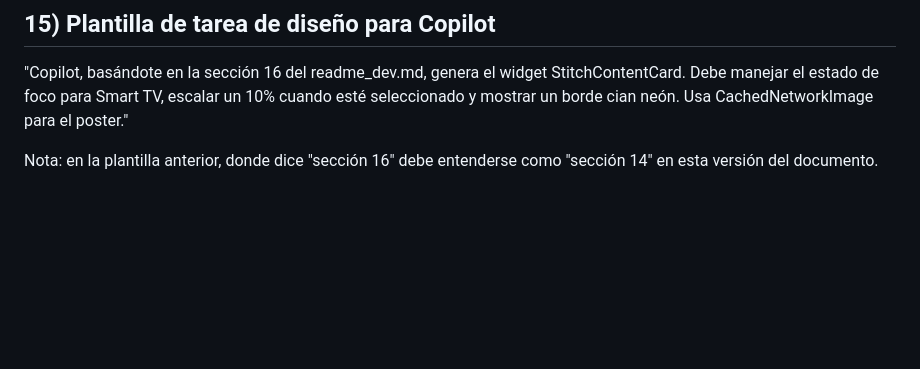
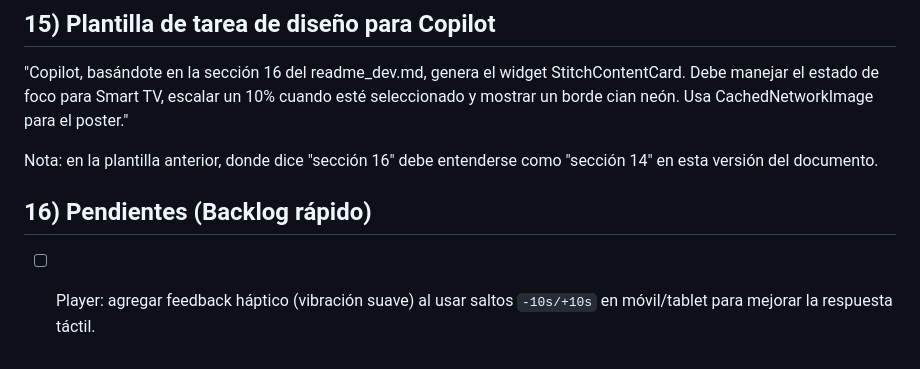
Before and after one commit to healalmo2020/iptv_kleimer_player, a Markdown page: readme_dev.md, the part around the change. GitHub-like rendering; blank space fills up the shorter version.

Commit message:
docs(dev): add pending haptic feedback task

```diff
--- a/readme_dev.md
+++ b/readme_dev.md
@@ -259,3 +259,6 @@ Implementar Shimmer en color surfaceBlue mientras las imágenes de cached_networ
 "Copilot, basándote en la sección 16 del readme_dev.md, genera el widget StitchContentCard. Debe manejar el estado de foco para Smart TV, escalar un 10% cuando esté seleccionado y mostrar un borde cian neón. Usa CachedNetworkImage para el poster."
 
 Nota: en la plantilla anterior, donde dice "sección 16" debe entenderse como "sección 14" en esta versión del documento.
+
+## 16) Pendientes (Backlog rápido)
+- [ ] Player: agregar feedback háptico (vibración suave) al usar saltos `-10s/+10s` en móvil/tablet para mejorar la respuesta táctil.
```
